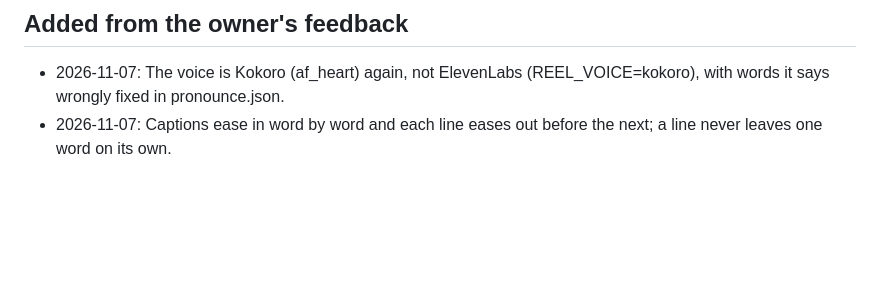
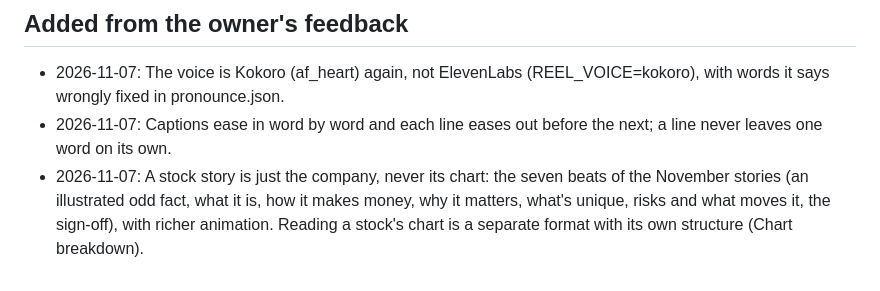
Before and after one commit to alfie0927/meme-street, a Markdown page: tools/memestreet_daily_reel/RULEBOOK.md, the part around the change. Drawn GitHub-style; blank space fills up the shorter version.

Commit message:
Reels rulebook: stock stories are just the company; chart reads are Chart breakdown
Co-Authored-By: Claude Opus 5.5 <noreply@anthropic.com>

```diff
--- a/tools/memestreet_daily_reel/RULEBOOK.md
+++ b/tools/memestreet_daily_reel/RULEBOOK.md
@@ -52,3 +52,4 @@ also checked automatically (make_spec.py, render.py, narrate.py).
 <!-- newest last: "- YYYY-MM-DD: rule" -->
 - 2026-11-07: The voice is Kokoro (af_heart) again, not ElevenLabs (REEL_VOICE=kokoro), with words it says wrongly fixed in pronounce.json.
 - 2026-11-07: Captions ease in word by word and each line eases out before the next; a line never leaves one word on its own.
+- 2026-11-07: A stock story is just the company, never its chart: the seven beats of the November stories (an illustrated odd fact, what it is, how it makes money, why it matters, what's unique, risks and what moves it, the sign-off), with richer animation. Reading a stock's chart is a separate format with its own structure (Chart breakdown).
```
